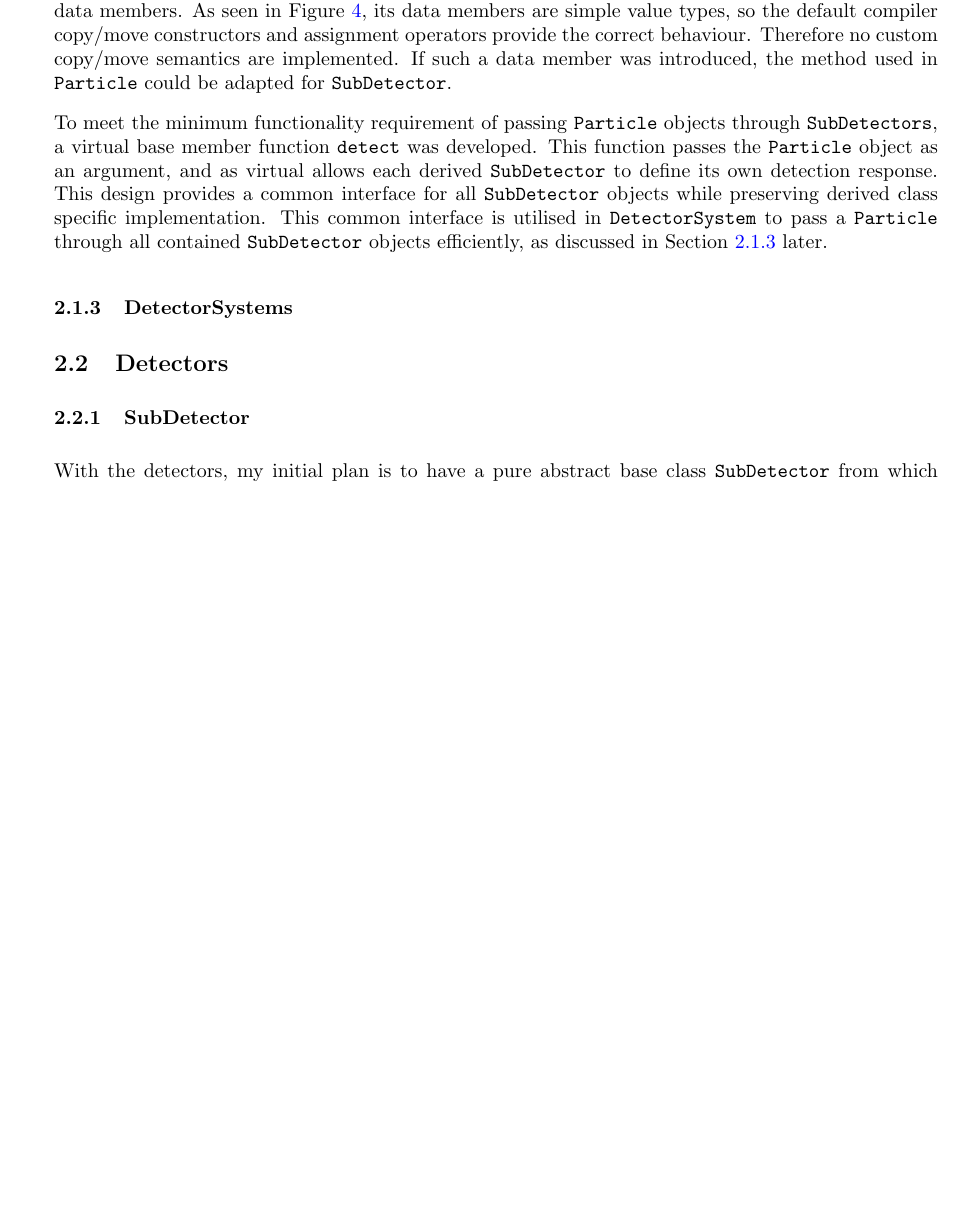
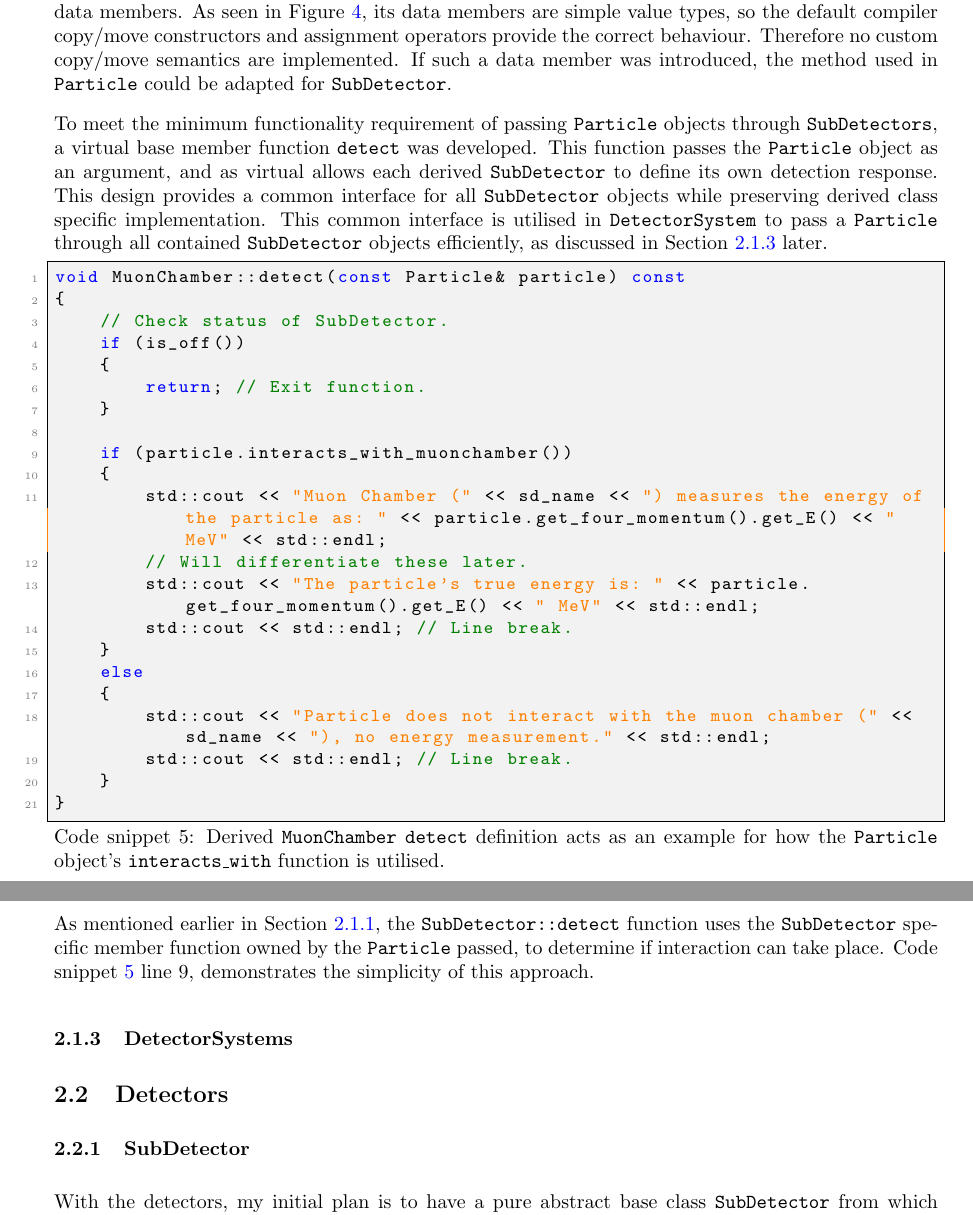
Before and after one commit to UofM-PHYS30762/project-3-a-particle-detector-JungleMan796, a LaTeX paper (project_particle_detector.tex): part of page 4 of 10 before the commit and two parts of pages 4 and 5 of 10 after it, the two joined at a grey line, cut so that both start at the same text, the shorter picture padded with empty space. Compiled offline with pdfLaTeX.

Commit message:
SubDetector::detect uses the Particle interacts_with member functions.

```diff
--- a/project_particle_detector.tex
+++ b/project_particle_detector.tex
@@ -213,6 +213,37 @@ If such a data member was introduced, the method used in \texttt{Particle} could
 
 To meet the minimum functionality requirement of passing \texttt{Particle} objects through \texttt{SubDetectors}, a virtual base member function \texttt{detect} was developed. This function passes the \texttt{Particle} object as an argument, and as virtual allows each derived \texttt{SubDetector} to define its own detection response.
 This design provides a common interface for all \texttt{SubDetector} objects while preserving derived class specific implementation. This common interface is utilised in \texttt{DetectorSystem} to pass a \texttt{Particle} through all contained \texttt{SubDetector} objects efficiently, as discussed in Section \ref{sec:min_func_DetctorSystems} later.
+
+\begin{lstlisting}[
+    style=vscode,
+    caption={
+    Derived \texttt{MuonChamber} \texttt{detect} definition acts as an example for how the \texttt{Particle} object's \texttt{interacts\_with} function is utilised.},
+    label={lst:SubDetector_detect}
+]
+void MuonChamber::detect(const Particle& particle) const
+{
+    // Check status of SubDetector.
+    if (is_off())
+    {
+        return; // Exit function.
+    }
+
+    if (particle.interacts_with_muonchamber())
+    {
+        std::cout << "Muon Chamber (" << sd_name << ") measures the energy of the particle as: " << particle.get_four_momentum().get_E() << " MeV" << std::endl;
+        // Will differentiate these later.
+        std::cout << "The particle's true energy is: " << particle.get_four_momentum().get_E() << " MeV" << std::endl;
+        std::cout << std::endl; // Line break.
+    }
+    else
+    {
+        std::cout << "Particle does not interact with the muon chamber (" << sd_name << "), no energy measurement." << std::endl;
+        std::cout << std::endl; // Line break.
+    }
+}
+\end{lstlisting}
+
+As mentioned earlier in Section \ref{sec:min_func_Particles}, the \texttt{SubDetector::detect} function uses the \texttt{SubDetector} specific member function owned by the \texttt{Particle} passed, to determine if interaction can take place. Code snippet \ref{lst:SubDetector_detect} line 9, demonstrates the simplicity of this approach.
 
 \subsubsection{DetectorSystems}
 \label{sec:min_func_DetctorSystems}
```
